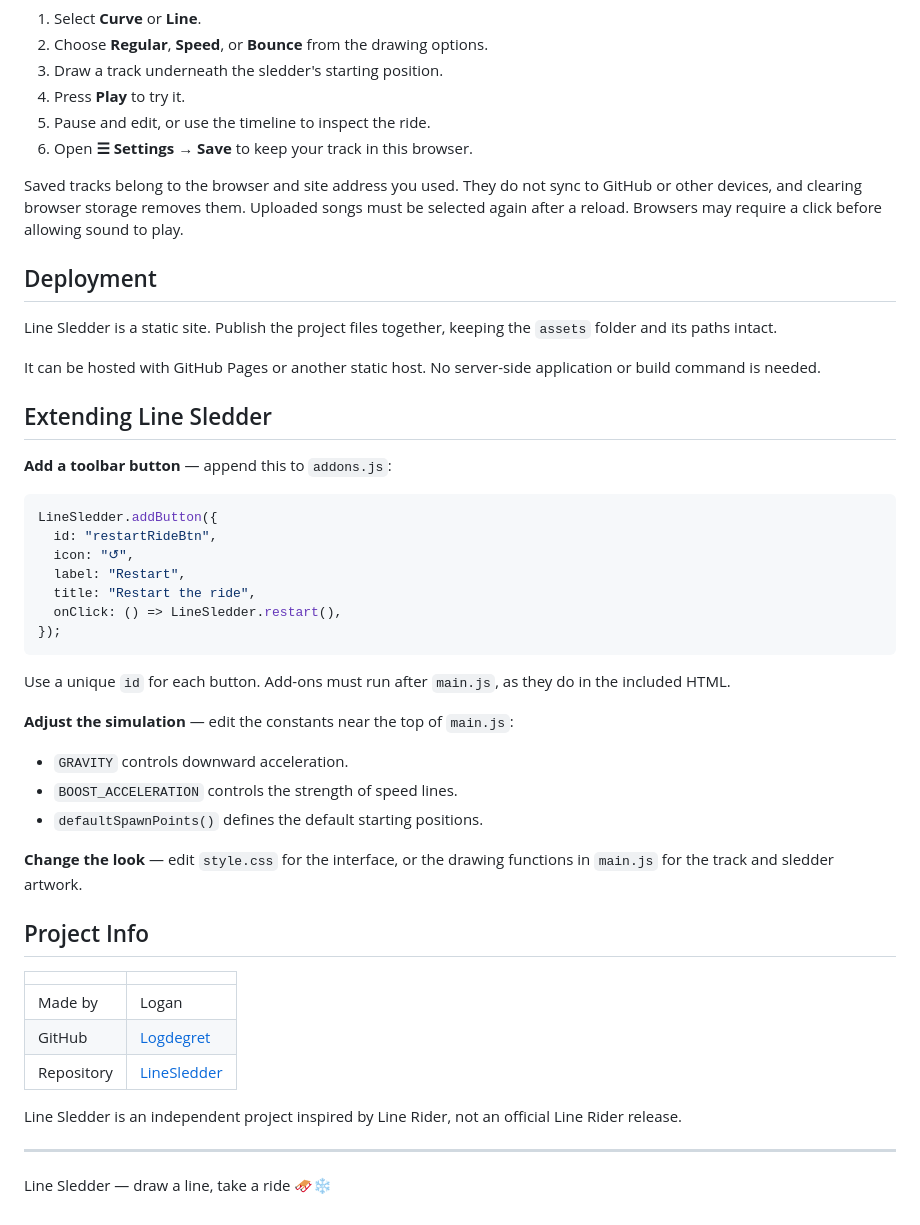
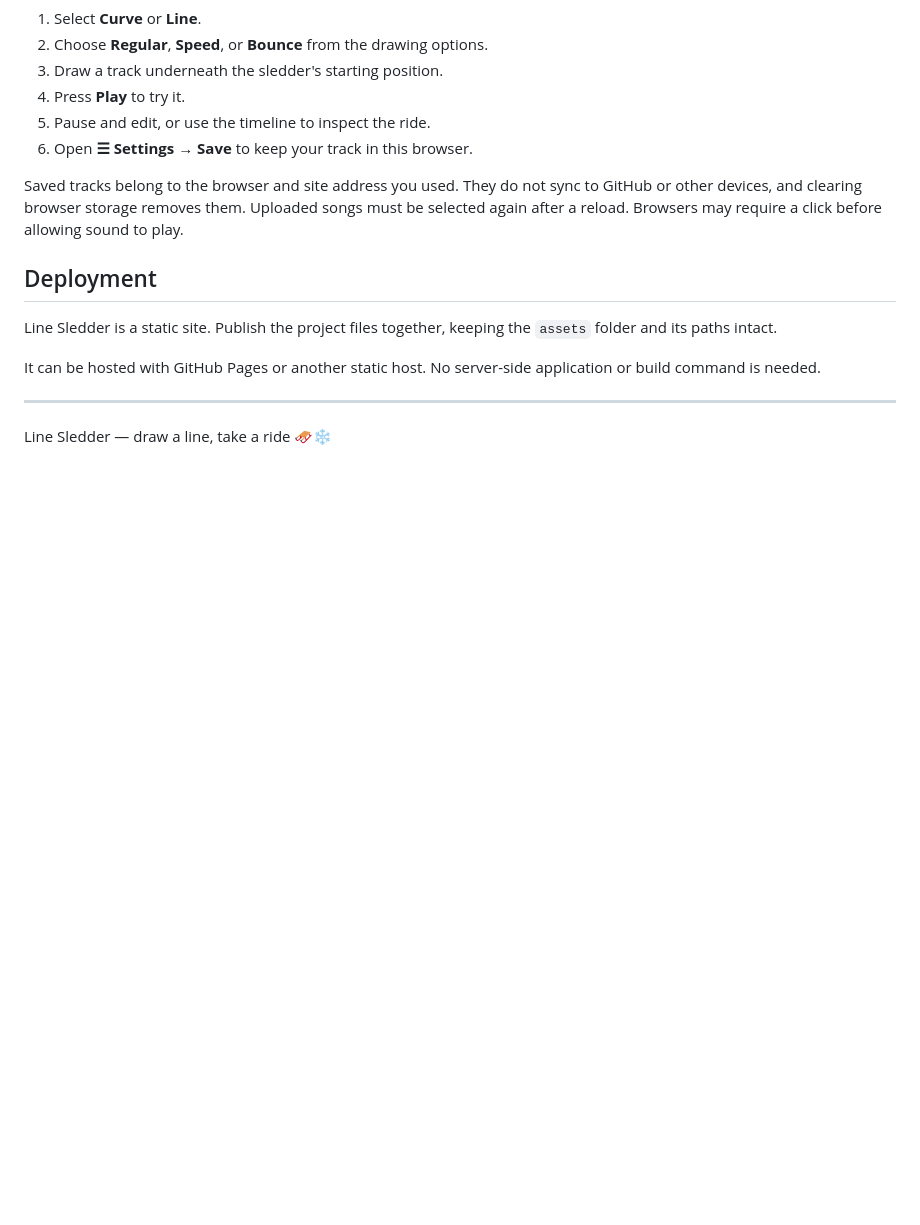
Before and after one commit to Logdegret/LineSledder, a Markdown page: README.md, the part around the change. Rendered like a GitHub page; blank space fills up the shorter version.

````diff
--- a/README.md
+++ b/README.md
@@ -111,39 +111,6 @@ Line Sledder is a static site. Publish the project files together, keeping the `
 
 It can be hosted with GitHub Pages or another static host. No server-side application or build command is needed.
 
-## Extending Line Sledder
-
-**Add a toolbar button** — append this to `addons.js`:
-
-```js
-LineSledder.addButton({
-  id: "restartRideBtn",
-  icon: "↺",
-  label: "Restart",
-  title: "Restart the ride",
-  onClick: () => LineSledder.restart(),
-});
-```
-
-Use a unique `id` for each button. Add-ons must run after `main.js`, as they do in the included HTML.
-
-**Adjust the simulation** — edit the constants near the top of `main.js`:
-
-- `GRAVITY` controls downward acceleration.
-- `BOOST_ACCELERATION` controls the strength of speed lines.
-- `defaultSpawnPoints()` defines the default starting positions.
-
-**Change the look** — edit `style.css` for the interface, or the drawing functions in `main.js` for the track and sledder artwork.
-
-## Project Info
-
-| | |
-| --- | --- |
-| Made by | Logan |
-| GitHub | [Logdegret](https://github.com/Logdegret) |
-| Repository | [LineSledder](https://github.com/Logdegret/LineSledder) |
-
-Line Sledder is an independent project inspired by Line Rider, not an official Line Rider release.
 
 ---
 
````
